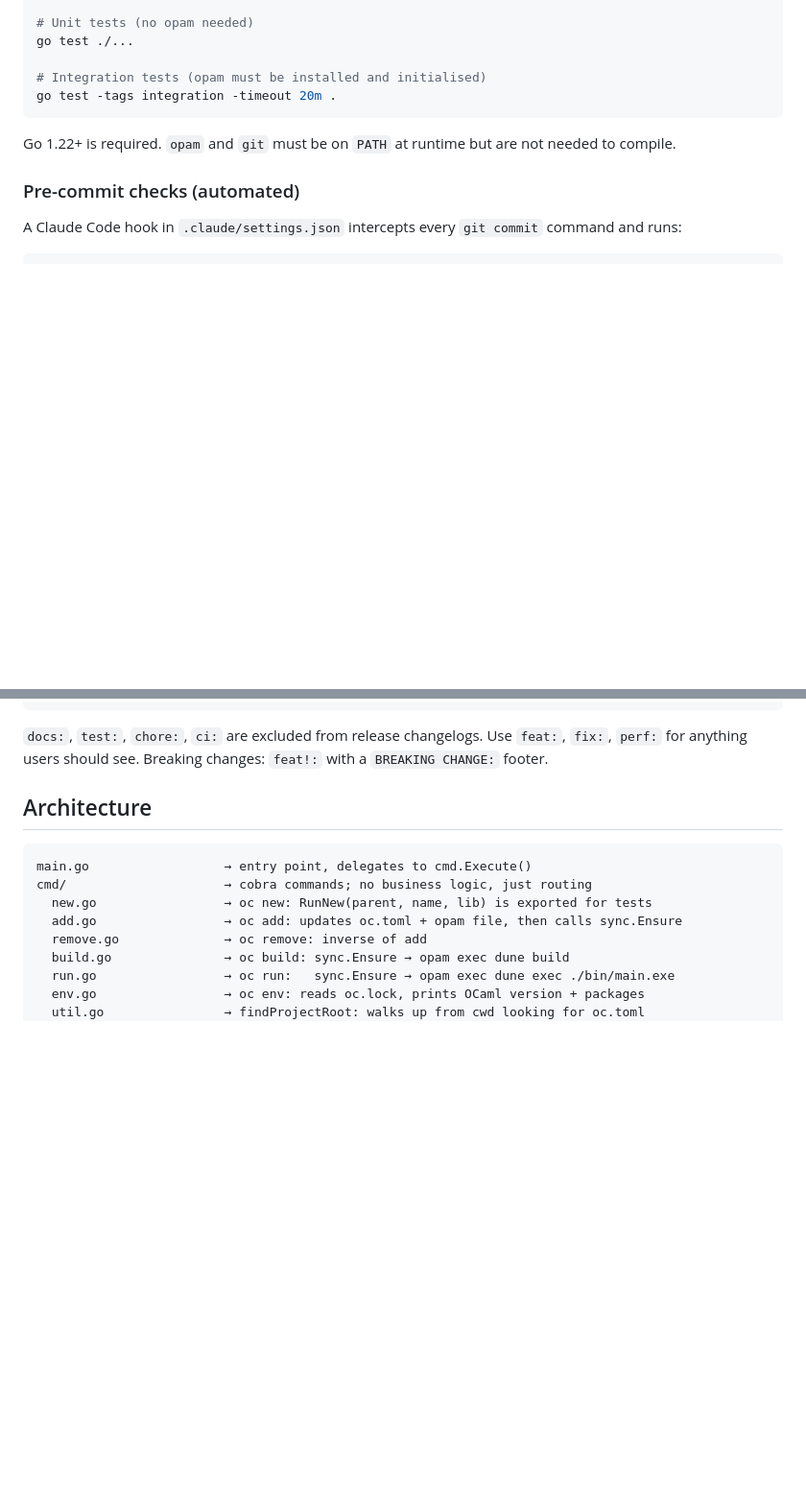
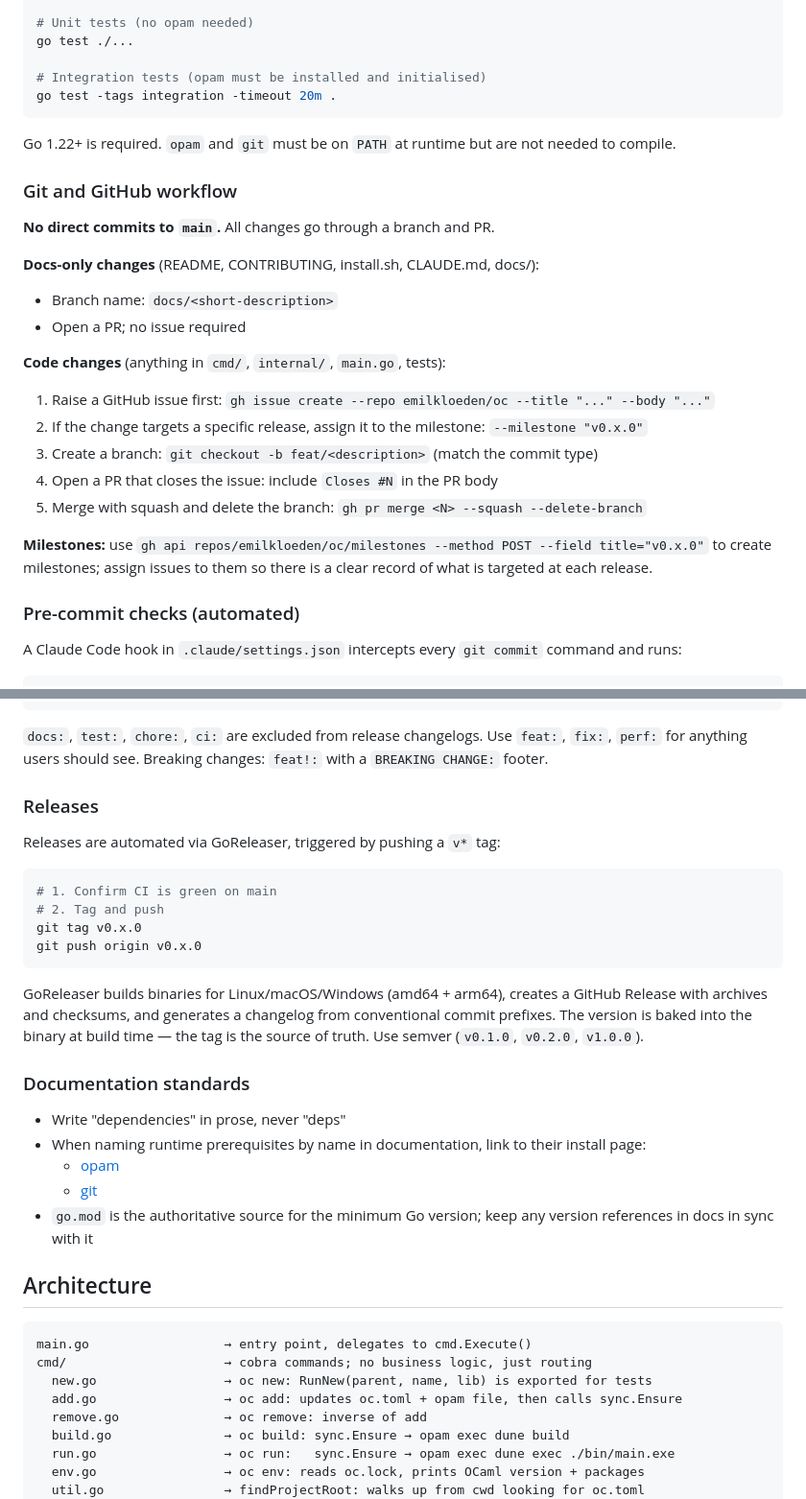
Before and after one commit to emilkloeden/oc, a Markdown page: CLAUDE.md, 2 parts joined by grey strips. Shown at 96% size. GitHub-like rendering; blank space fills up the shorter version.

Commit message:
docs: add git workflow, releases, and documentation standards to CLAUDE.md (#30)
Adds three sections that were absent from CLAUDE.md and only existed in
session memory, meaning they would be lost on context reset:

- Git and GitHub workflow: no direct commits to main; docs changes use a
  docs/ branch; code changes require a gh issue first, then branch + PR
  with Closes #N, merged with squash + delete branch; milestones for
  release targeting
- Releases: how to tag and push to trigger GoReleaser, semver convention
- Documentation standards: "dependencies" not "deps"; link opam and git
  to their install pages; go.mod is authoritative for minimum Go version

Co-authored-by: Claude Sonnet 4.6 <noreply@anthropic.com>

````diff
--- a/CLAUDE.md
+++ b/CLAUDE.md
@@ -31,6 +31,23 @@ go test -tags integration -timeout 20m .
 
 Go 1.22+ is required. `opam` and `git` must be on `PATH` at runtime but are not needed to compile.
 
+### Git and GitHub workflow
+
+**No direct commits to `main`.** All changes go through a branch and PR.
+
+**Docs-only changes** (README, CONTRIBUTING, install.sh, CLAUDE.md, docs/):
+- Branch name: `docs/<short-description>`
+- Open a PR; no issue required
+
+**Code changes** (anything in `cmd/`, `internal/`, `main.go`, tests):
+1. Raise a GitHub issue first: `gh issue create --repo emilkloeden/oc --title "..." --body "..."`
+2. If the change targets a specific release, assign it to the milestone: `--milestone "v0.x.0"`
+3. Create a branch: `git checkout -b feat/<description>` (match the commit type)
+4. Open a PR that closes the issue: include `Closes #N` in the PR body
+5. Merge with squash and delete the branch: `gh pr merge <N> --squash --delete-branch`
+
+**Milestones:** use `gh api repos/emilkloeden/oc/milestones --method POST --field title="v0.x.0"` to create milestones; assign issues to them so there is a clear record of what is targeted at each release.
+
 ### Pre-commit checks (automated)
 
 A Claude Code hook in `.claude/settings.json` intercepts every `git commit` command and runs:
@@ -58,6 +75,27 @@ ci: pin golangci-lint to v2.11
 ```
 
 `docs:`, `test:`, `chore:`, `ci:` are excluded from release changelogs. Use `feat:`, `fix:`, `perf:` for anything users should see. Breaking changes: `feat!:` with a `BREAKING CHANGE:` footer.
+
+### Releases
+
+Releases are automated via GoReleaser, triggered by pushing a `v*` tag:
+
+```sh
+# 1. Confirm CI is green on main
+# 2. Tag and push
+git tag v0.x.0
+git push origin v0.x.0
+```
+
+GoReleaser builds binaries for Linux/macOS/Windows (amd64 + arm64), creates a GitHub Release with archives and checksums, and generates a changelog from conventional commit prefixes. The version is baked into the binary at build time — the tag is the source of truth. Use semver (`v0.1.0`, `v0.2.0`, `v1.0.0`).
+
+### Documentation standards
+
+- Write "dependencies" in prose, never "deps"
+- When naming runtime prerequisites by name in documentation, link to their install page:
+  - [opam](https://opam.ocaml.org/doc/Install.html)
+  - [git](https://git-scm.com)
+- `go.mod` is the authoritative source for the minimum Go version; keep any version references in docs in sync with it
 
 ## Architecture
 
````
